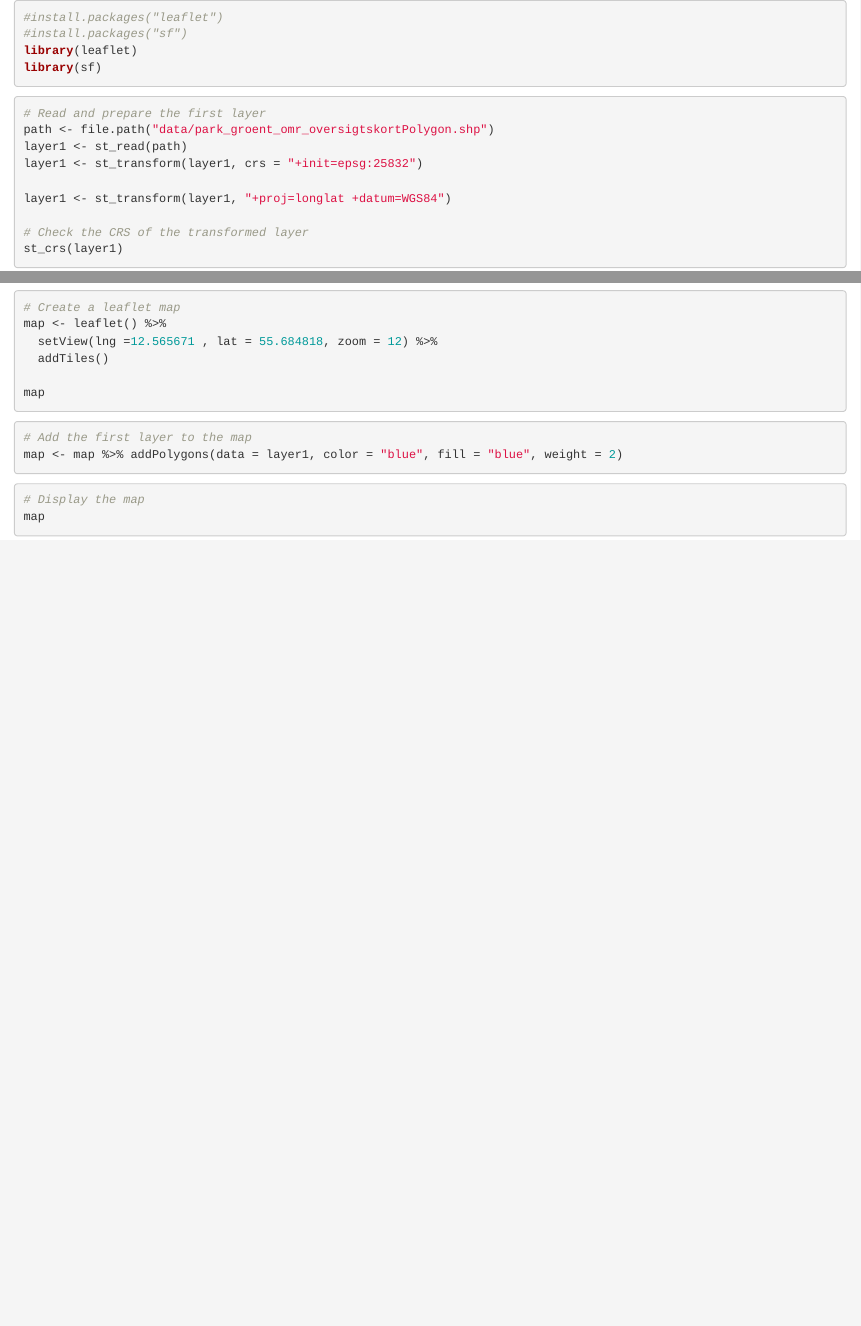
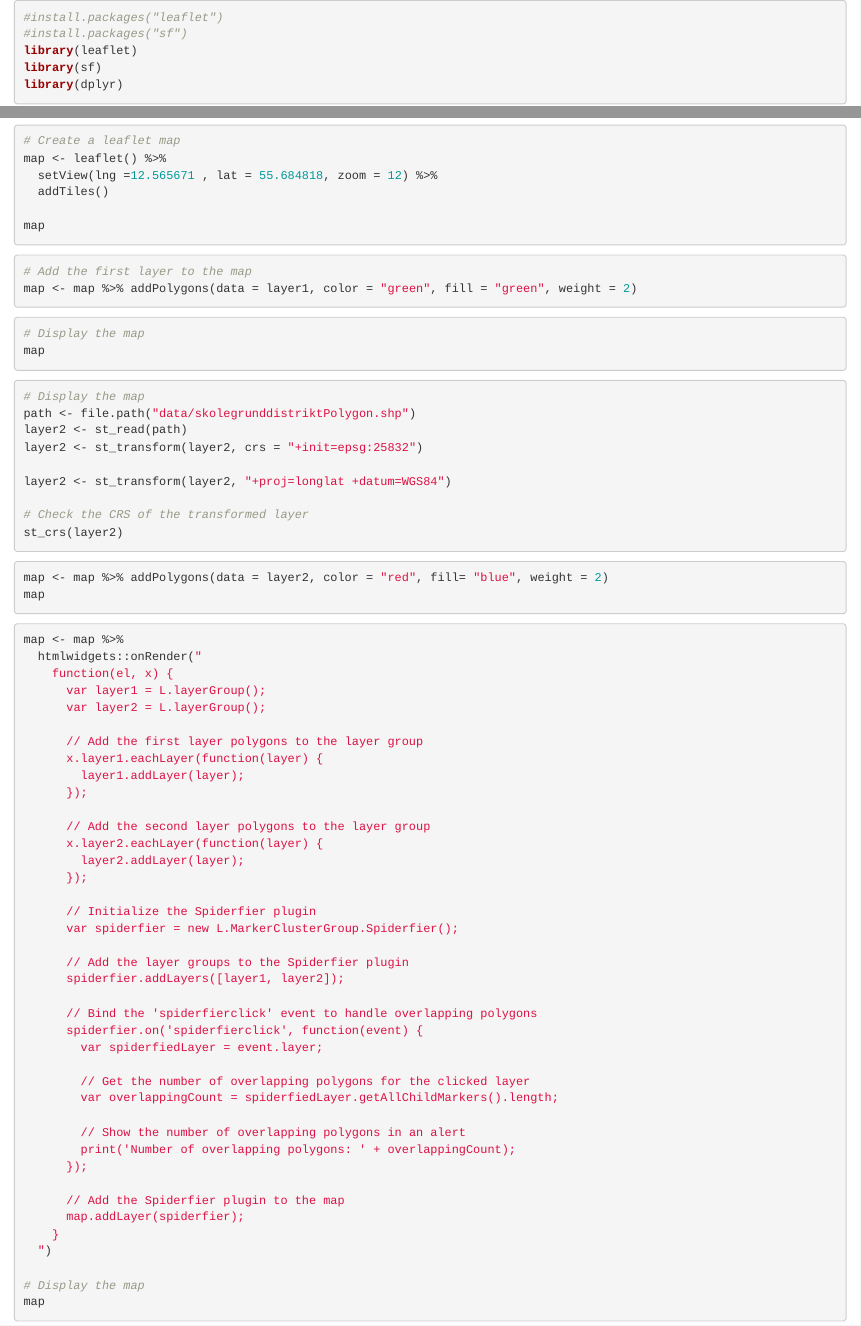
Before and after one commit to AneliaAB/project-spacial-analytics, an R Markdown document (project.Rmd): the page in a window 1100 px wide, from its top, and a second part further down, joined at a grey line. Rendered offline with R 4.5, knitr and Pandoc, with nearby package versions.

Commit message:
overlayng

````diff
--- a/project.Rmd
+++ b/project.Rmd
@@ -3,6 +3,7 @@
 #install.packages("sf")
 library(leaflet)
 library(sf)
+library(dplyr)
 ```
 
 ```{r intersect, eval=FALSE}
@@ -28,12 +30,71 @@ map
 
 ```{r intersect, eval=FALSE}
 # Add the first layer to the map
-map <- map %>% addPolygons(data = layer1, color = "blue", fill = "blue", weight = 2)
+map <- map %>% addPolygons(data = layer1, color = "green", fill = "green", weight = 2)
 
 ```
 
 ```{r intersect, eval=FALSE}
 # Display the map
 map
+```
 
+```{r intersect, eval=FALSE}
+# Display the map
+path <- file.path("data/skolegrunddistriktPolygon.shp")
+layer2 <- st_read(path)
+layer2 <- st_transform(layer2, crs = "+init=epsg:25832")
+
+layer2 <- st_transform(layer2, "+proj=longlat +datum=WGS84")
+
+# Check the CRS of the transformed layer
+st_crs(layer2)
 ```
+
+```{r intersect, eval=FALSE}
+map <- map %>% addPolygons(data = layer2, color = "red", fill= "blue", weight = 2)
+map
+```
+
+```{r intersect, eval=FALSE}
+map <- map %>%
+  htmlwidgets::onRender("
+    function(el, x) {
+      var layer1 = L.layerGroup();
+      var layer2 = L.layerGroup();
+
+      // Add the first layer polygons to the layer group
+      x.layer1.eachLayer(function(layer) {
+        layer1.addLayer(layer);
+      });
+
+      // Add the second layer polygons to the layer group
+      x.layer2.eachLayer(function(layer) {
+        layer2.addLayer(layer);
+      });
+
+      // Initialize the Spiderfier plugin
+      var spiderfier = new L.MarkerClusterGroup.Spiderfier();
+
+      // Add the layer groups to the Spiderfier plugin
+      spiderfier.addLayers([layer1, layer2]);
+
+      // Bind the 'spiderfierclick' event to handle overlapping polygons
+      spiderfier.on('spiderfierclick', function(event) {
+        var spiderfiedLayer = event.layer;
+
+        // Get the number of overlapping polygons for the clicked layer
+        var overlappingCount = spiderfiedLayer.getAllChildMarkers().length;
+
+        // Show the number of overlapping polygons in an alert
+        print('Number of overlapping polygons: ' + overlappingCount);
+      });
+
+      // Add the Spiderfier plugin to the map
+      map.addLayer(spiderfier);
+    }
+  ")
+
+# Display the map
+map
+```
````
Also changed, not shown: project.Rmd (1 more changed lines).
